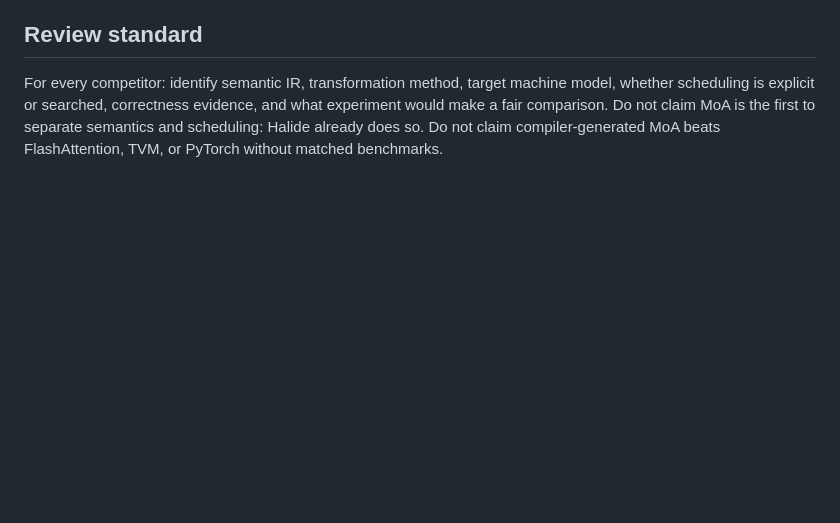
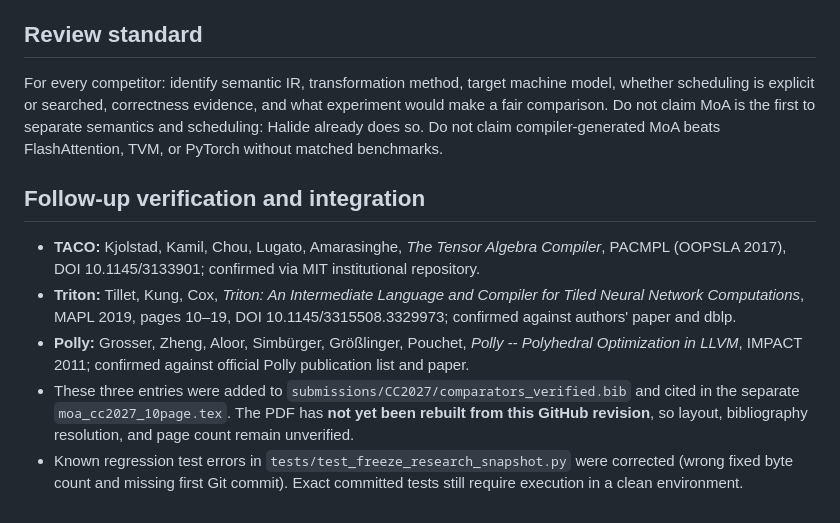
Before and after one commit to womenflyplanes/moa-compiler, a Markdown page: submissions/CC2027/BIBLIOGRAPHY_AND_COMPARATORS_AUDIT_20261112.md, the part around the change. Rendered like a GitHub page; blank space fills up the shorter version.

Commit message:
audit: record primary-source TACO/Triton/Polly checks and outstanding build verification

```diff
--- a/submissions/CC2027/BIBLIOGRAPHY_AND_COMPARATORS_AUDIT_20261112.md
+++ b/submissions/CC2027/BIBLIOGRAPHY_AND_COMPARATORS_AUDIT_20261112.md
@@ -30,3 +30,11 @@ Add grounded comparison to XLA, Tensor Comprehensions, TACO, Polly/isl, affine a
 ## Review standard
 
 For every competitor: identify semantic IR, transformation method, target machine model, whether scheduling is explicit or searched, correctness evidence, and what experiment would make a fair comparison. Do not claim MoA is the first to separate semantics and scheduling: Halide already does so. Do not claim compiler-generated MoA beats FlashAttention, TVM, or PyTorch without matched benchmarks.
+
+## Follow-up verification and integration
+
+- **TACO:** Kjolstad, Kamil, Chou, Lugato, Amarasinghe, *The Tensor Algebra Compiler*, PACMPL (OOPSLA 2017), DOI 10.1145/3133901; confirmed via MIT institutional repository.
+- **Triton:** Tillet, Kung, Cox, *Triton: An Intermediate Language and Compiler for Tiled Neural Network Computations*, MAPL 2019, pages 10–19, DOI 10.1145/3315508.3329973; confirmed against authors' paper and dblp.
+- **Polly:** Grosser, Zheng, Aloor, Simbürger, Größlinger, Pouchet, *Polly -- Polyhedral Optimization in LLVM*, IMPACT 2011; confirmed against official Polly publication list and paper.
+- These three entries were added to `submissions/CC2027/comparators_verified.bib` and cited in the separate `moa_cc2027_10page.tex`. The PDF has **not yet been rebuilt from this GitHub revision**, so layout, bibliography resolution, and page count remain unverified.
+- Known regression test errors in `tests/test_freeze_research_snapshot.py` were corrected (wrong fixed byte count and missing first Git commit). Exact committed tests still require execution in a clean environment.
```
